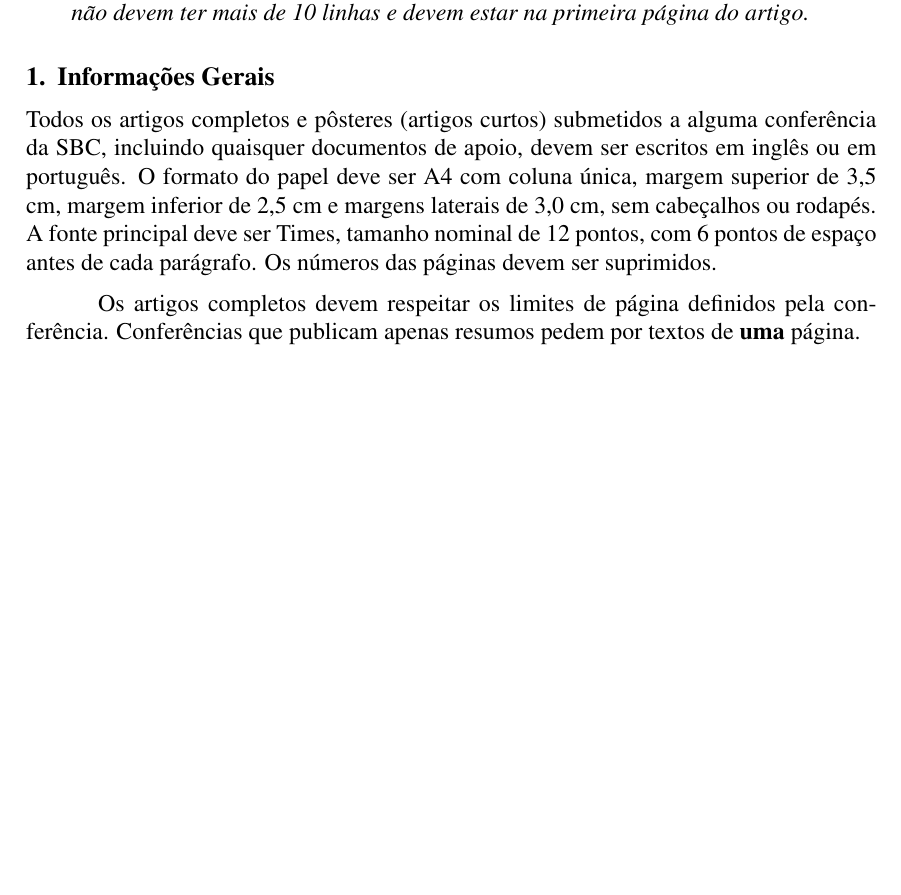
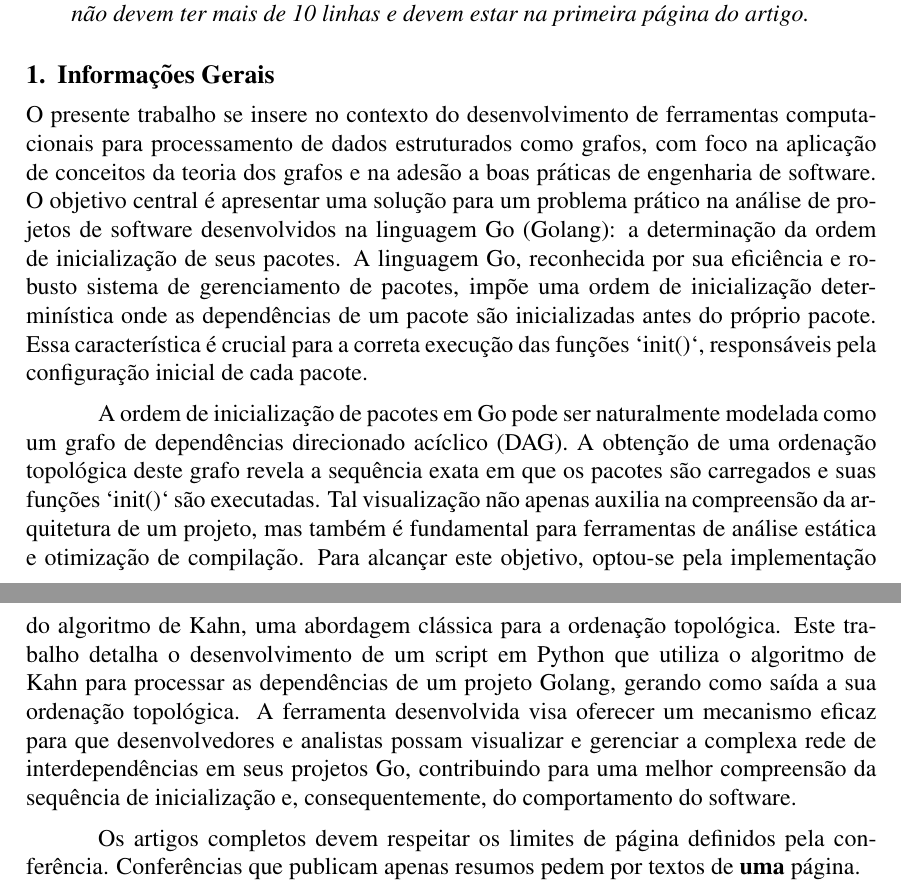
Before and after one commit to nicholaspcr/grafos-tp, a LaTeX paper (latex/main.tex): part of page 1 of 4 before the commit and two parts of pages 1 and 2 of 4 after it, the two joined at a grey line, cut so that both start at the same text, the shorter picture padded with empty space. Compiled offline with pdfLaTeX.

Commit message:
latex: Add sketch for Informações Gerais

```diff
--- a/latex/main.tex
+++ b/latex/main.tex
@@ -67,16 +67,11 @@
   10 linhas e devem estar na primeira página do artigo.
 \end{abstract}
 
-
 \section{Informações Gerais}
 
-Todos os artigos completos e pôsteres (artigos curtos) submetidos a alguma conferência da SBC,
-incluindo quaisquer documentos de apoio, devem ser escritos em inglês ou em
-português. O formato do papel deve ser A4 com coluna única, margem superior de 3,5 cm,
-margem inferior de 2,5 cm e margens laterais de 3,0 cm, sem
-cabeçalhos ou rodapés. A fonte principal deve ser Times, tamanho nominal de 12
-pontos, com 6 pontos de espaço antes de cada parágrafo. Os números das páginas
-devem ser suprimidos.
+O presente trabalho se insere no contexto do desenvolvimento de ferramentas computacionais para processamento de dados estruturados como grafos, com foco na aplicação de conceitos da teoria dos grafos e na adesão a boas práticas de engenharia de software. O objetivo central é apresentar uma solução para um problema prático na análise de projetos de software desenvolvidos na linguagem Go (Golang): a determinação da ordem de inicialização de seus pacotes. A linguagem Go, reconhecida por sua eficiência e robusto sistema de gerenciamento de pacotes, impõe uma ordem de inicialização determinística onde as dependências de um pacote são inicializadas antes do próprio pacote. Essa característica é crucial para a correta execução das funções `init()`, responsáveis pela configuração inicial de cada pacote.
+
+A ordem de inicialização de pacotes em Go pode ser naturalmente modelada como um grafo de dependências direcionado acíclico (DAG). A obtenção de uma ordenação topológica deste grafo revela a sequência exata em que os pacotes são carregados e suas funções `init()` são executadas. Tal visualização não apenas auxilia na compreensão da arquitetura de um projeto, mas também é fundamental para ferramentas de análise estática e otimização de compilação. Para alcançar este objetivo, optou-se pela implementação do algoritmo de Kahn, uma abordagem clássica para a ordenação topológica. Este trabalho detalha o desenvolvimento de um script em Python que utiliza o algoritmo de Kahn para processar as dependências de um projeto Golang, gerando como saída a sua ordenação topológica. A ferramenta desenvolvida visa oferecer um mecanismo eficaz para que desenvolvedores e analistas possam visualizar e gerenciar a complexa rede de interdependências em seus projetos Go, contribuindo para uma melhor compreensão da sequência de inicialização e, consequentemente, do comportamento do software.
 
 Os artigos completos devem respeitar os limites de página definidos pela conferência.
 Conferências que publicam apenas resumos pedem por textos de \textbf{uma} página.
```
